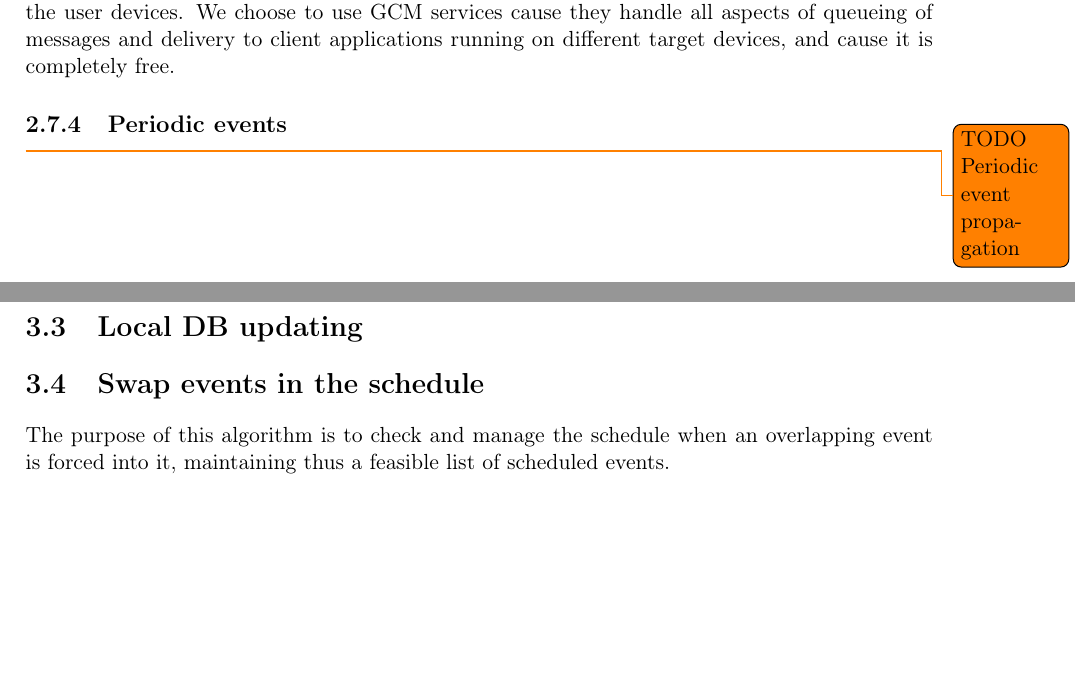
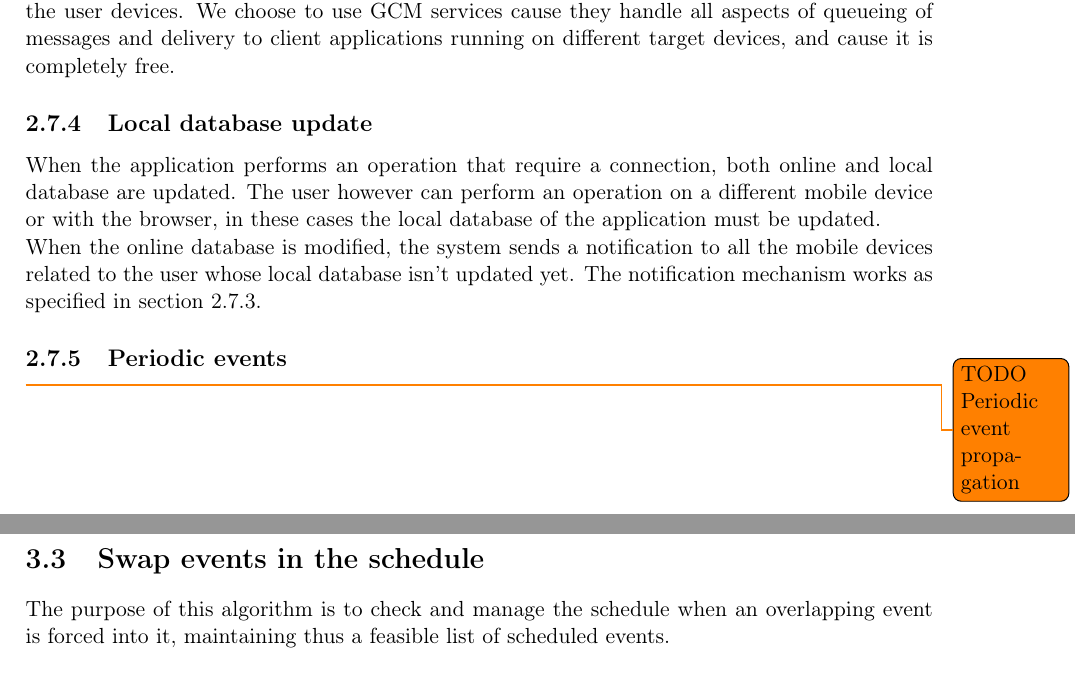
Before and after one commit to JustSalva/MelziPinaSalvadore, a LaTeX document (DD/DD.tex, which reads DD/2-ArchitecturalDesign/7-other_design_decisions.tex, DD/3-AlgorithmDesign/algorithm_design.tex): two parts of pages 22 and 25 of 46, joined at a grey line, cut so that both start at the same text, the shorter picture padded with empty space. Compiled offline with pdfLaTeX.

Commit message:
local database update method

```diff
--- a/DD/2-ArchitecturalDesign/7-other_design_decisions.tex
+++ b/DD/2-ArchitecturalDesign/7-other_design_decisions.tex
@@ -10,7 +9,12 @@ The client encrypts the password with the public key and send it to the server;
 The encryption in the system is implemented according to the \textit{RSA algorithm}.
 
 \subsection{Notifications}
+\label{subsect: Notifications}
 In order to sent notifications to the mobile devices our system will memorize the Identifiers of the user devices, and when a notification is to be sent the Application Server will interact with the interfaces offered by GCM (Google Cloud Messaging) in order to actually forward them to the user devices. We choose to use GCM services cause they handle all aspects of queueing of messages and delivery to client applications running on different target devices, and cause it is completely free.
+
+\subsection{Local database update}
+When the application performs an operation that require a connection, both online and local database are updated. The user however can perform an operation on a different mobile device or with the browser, in these cases the local database of the application must be updated.\\
+When the online database is modified, the system sends a notification to all the mobile devices related to the user whose local database isn't updated yet. The notification mechanism works as specified in section \ref{subsect: Notifications}.
 
 \subsection{Periodic events}
 \todo{TODO Periodic event propagation}
--- a/DD/3-AlgorithmDesign/algorithm_design.tex
+++ b/DD/3-AlgorithmDesign/algorithm_design.tex
@@ -7,10 +7,6 @@ In this section we will give an overall description of the main algorithms requi
 \section{Univocal code}
 \label{sect: Univocal code}
 	\input{./3-AlgorithmDesign/univocal_code.tex}
-
-\section{Local DB updating}
-\label{sect: Local DB updating}
-	\input{./3-AlgorithmDesign/local_db_updating.tex}
 
 \section{Swap events in the schedule}
 \label{sect: Swap events in the schedule}
```
Also changed, not shown: DD/3-AlgorithmDesign/local_db_updating.tex (deleted), DD/2-ArchitecturalDesign/7-other_design_decisions.tex (9 more changed lines).
